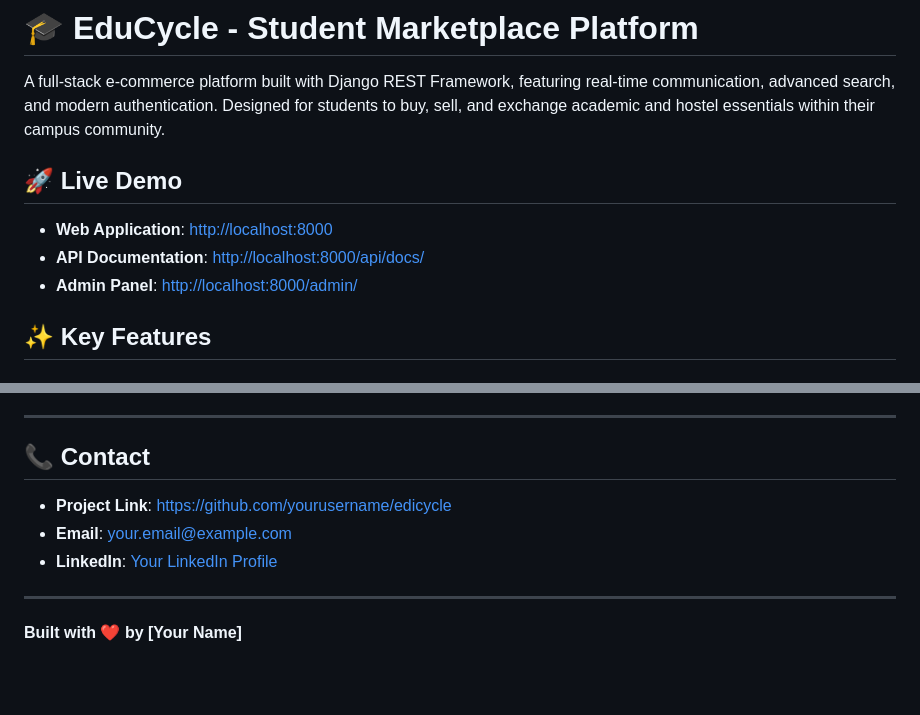
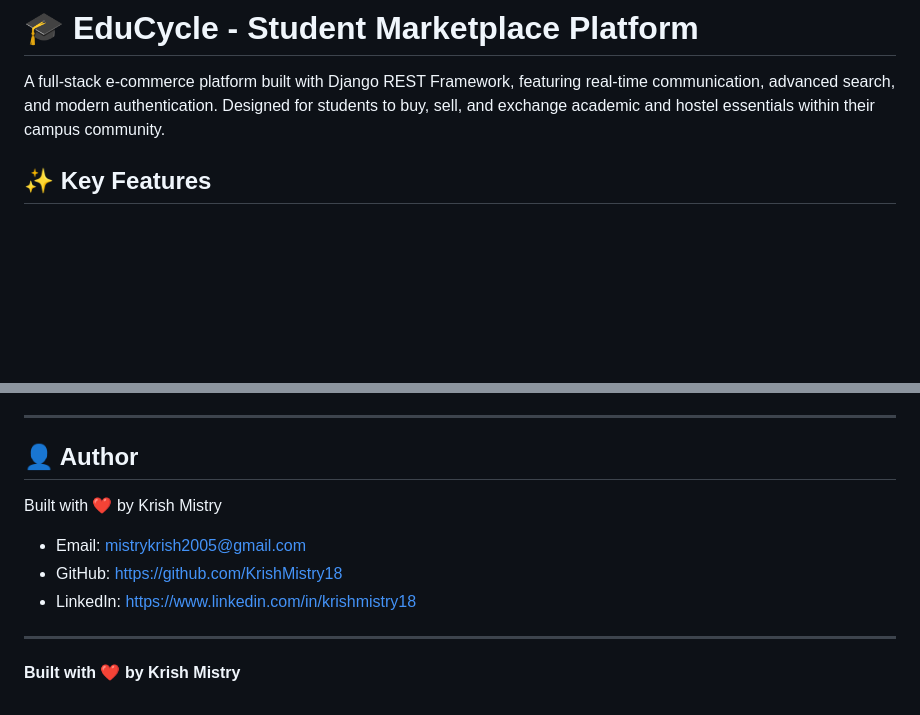
Before and after one commit to KrishMistry18/EduCycle, a Markdown page: README.md, 2 parts joined by grey strips. GitHub-like rendering; blank space fills up the shorter version.

```diff
--- a/README.md
+++ b/README.md
@@ -1,11 +1,6 @@
 # 🎓 EduCycle - Student Marketplace Platform
 
 A full-stack e-commerce platform built with Django REST Framework, featuring real-time communication, advanced search, and modern authentication. Designed for students to buy, sell, and exchange academic and hostel essentials within their campus community.
-
-## 🚀 **Live Demo**
-- **Web Application**: [http://localhost:8000](http://localhost:8000)
-- **API Documentation**: [http://localhost:8000/api/docs/](http://localhost:8000/api/docs/)
-- **Admin Panel**: [http://localhost:8000/admin/](http://localhost:8000/admin/)
 
 ## ✨ **Key Features**
 
@@ -275,12 +270,11 @@ This project is licensed under the MIT License - see the [LICENSE](LICENSE) file
 
 ---
 
-## 📞 **Contact**
-
-- **Project Link**: [https://github.com/yourusername/edicycle](https://github.com/yourusername/edicycle)
-- **Email**: your.email@example.com
-- **LinkedIn**: [Your LinkedIn Profile](https://linkedin.com/in/yourprofile)
-
+## 👤 Author
+Built with ❤️ by Krish Mistry
+- Email: mistrykrish2005@gmail.com
+- GitHub: https://github.com/KrishMistry18
+- LinkedIn: https://www.linkedin.com/in/krishmistry18
 ---
 
-**Built with ❤️ by [Your Name]**
+**Built with ❤️ by Krish Mistry**
```
